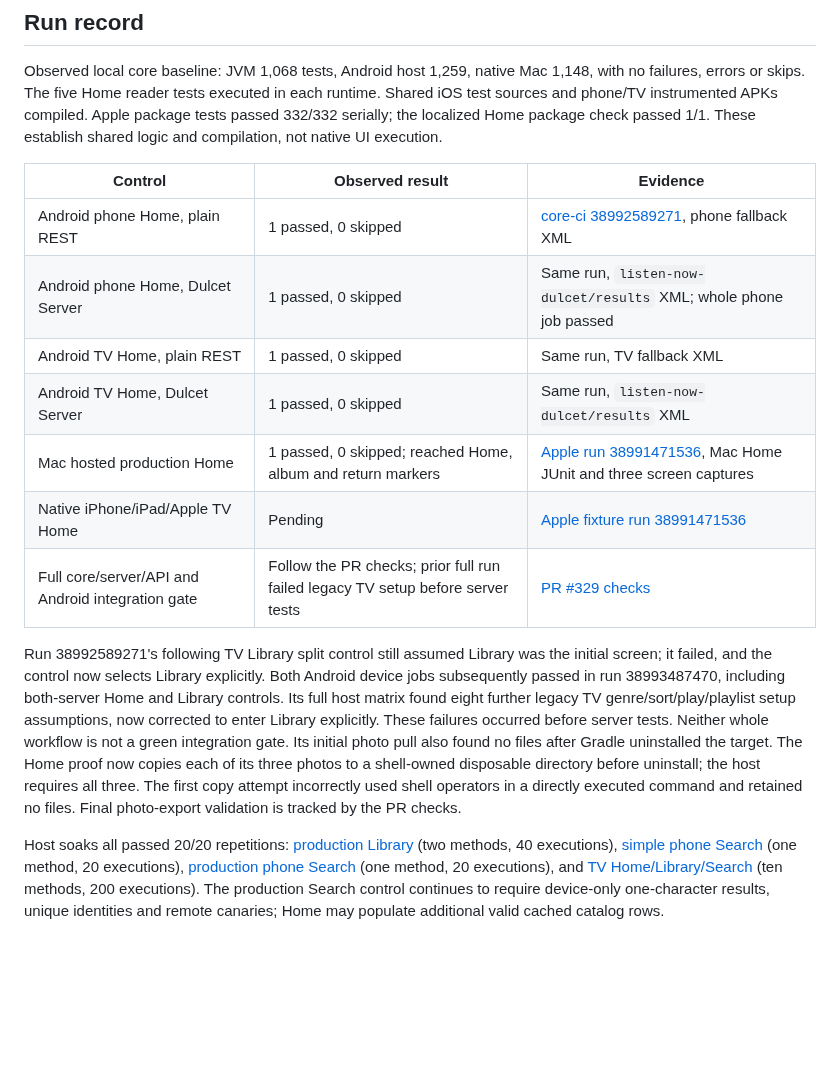
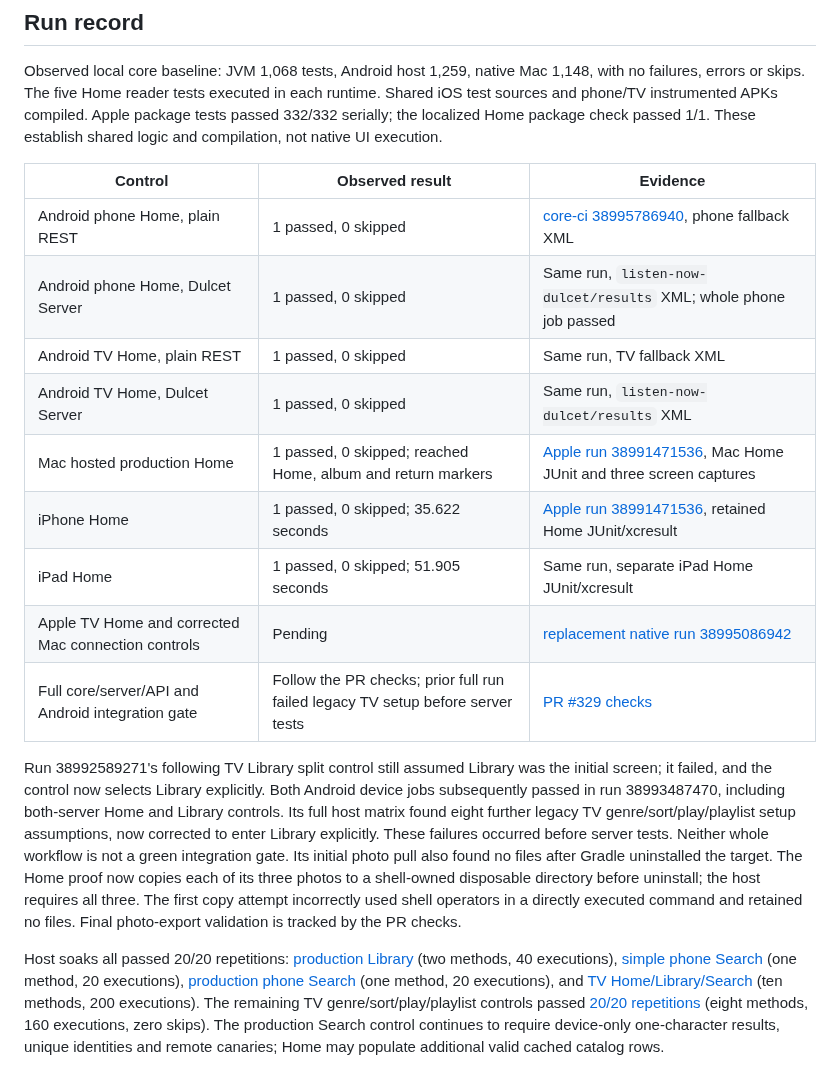
Before and after one commit to legitimate-apps/dulcet, a Markdown page: docs/evidence/listen-now.md, the part around one of its changes. Drawn GitHub-style; blank space fills up the shorter version.

```diff
--- a/docs/evidence/listen-now.md
+++ b/docs/evidence/listen-now.md
@@ -84,12 +84,14 @@ not native UI execution.
 
 | Control | Observed result | Evidence |
 | --- | --- | --- |
-| Android phone Home, plain REST | 1 passed, 0 skipped | [core-ci 38992589271](https://github.com/legitimate-apps/dulcet/actions/runs/38992589271), phone fallback XML |
+| Android phone Home, plain REST | 1 passed, 0 skipped | [core-ci 38995786940](https://github.com/legitimate-apps/dulcet/actions/runs/38995786940), phone fallback XML |
 | Android phone Home, Dulcet Server | 1 passed, 0 skipped | Same run, `listen-now-dulcet/results` XML; whole phone job passed |
 | Android TV Home, plain REST | 1 passed, 0 skipped | Same run, TV fallback XML |
 | Android TV Home, Dulcet Server | 1 passed, 0 skipped | Same run, `listen-now-dulcet/results` XML |
 | Mac hosted production Home | 1 passed, 0 skipped; reached Home, album and return markers | [Apple run 38991471536](https://github.com/legitimate-apps/dulcet/actions/runs/38991471536), Mac Home JUnit and three screen captures |
-| Native iPhone/iPad/Apple TV Home | Pending | [Apple fixture run 38991471536](https://github.com/legitimate-apps/dulcet/actions/runs/38991471536) |
+| iPhone Home | 1 passed, 0 skipped; 35.622 seconds | [Apple run 38991471536](https://github.com/legitimate-apps/dulcet/actions/runs/38991471536), retained Home JUnit/xcresult |
+| iPad Home | 1 passed, 0 skipped; 51.905 seconds | Same run, separate iPad Home JUnit/xcresult |
+| Apple TV Home and corrected Mac connection controls | Pending | [replacement native run 38995086942](https://github.com/legitimate-apps/dulcet/actions/runs/38995086942) |
 | Full core/server/API and Android integration gate | Follow the PR checks; prior full run failed legacy TV setup before server tests | [PR #329 checks](https://github.com/legitimate-apps/dulcet/pull/329/checks) |
 
 Run 38992589271's following TV Library split control still assumed Library was the initial
@@ -104,7 +106,9 @@ Host soaks all passed 20/20 repetitions: [production Library](https://github.com
 (two methods, 40 executions), [simple phone Search](https://github.com/legitimate-apps/dulcet/actions/runs/38991408220)
 (one method, 20 executions), [production phone Search](https://github.com/legitimate-apps/dulcet/actions/runs/38992586654)
 (one method, 20 executions), and [TV Home/Library/Search](https://github.com/legitimate-apps/dulcet/actions/runs/38992589407)
-(ten methods, 200 executions). The production Search control continues to require device-only
+(ten methods, 200 executions). The remaining TV genre/sort/play/playlist controls passed
+[20/20 repetitions](https://github.com/legitimate-apps/dulcet/actions/runs/38995783421)
+(eight methods, 160 executions, zero skips). The production Search control continues to require device-only
 one-character results, unique identities and remote canaries; Home may populate additional valid
 cached catalog rows.
 
```
Also changed, not shown: other parts of docs/evidence/listen-now.md (+17 -3 lines), docs/evidence/listen-now/android-phone-home.jpg (added), docs/evidence/listen-now/android-tv-album.jpg, docs/evidence/listen-now/android-tv-cached-home.jpg, docs/evidence/listen-now/android-tv-newest.jpg, docs/evidence/listen-now/ipad-home.jpg (added), docs/evidence/listen-now/iphone-home.jpg (added), 1 other file.
